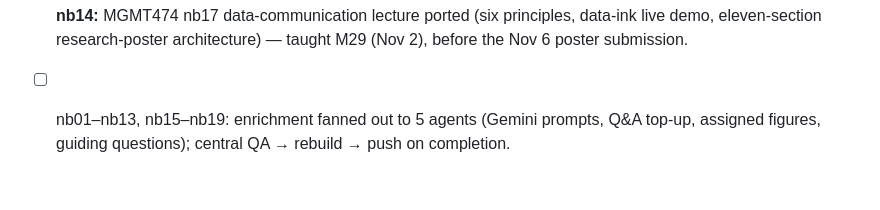
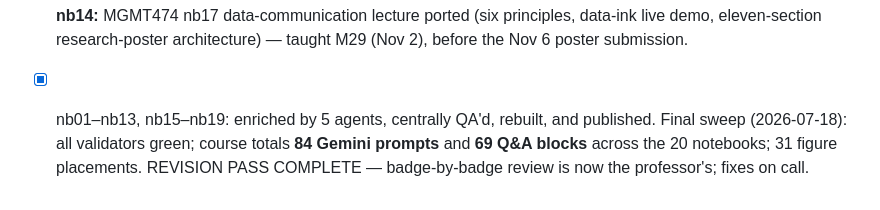
Before and after one commit to davi-moreira/2026F_evidence_driven_research_purdue_HONR464, a Markdown page: planning/BUILD_STATUS.md, the part around the change. GitHub-like rendering.

Commit message:
chore: revision pass complete — final sweep green (84 Gemini prompts, 69 Q&As, 31 figure placements)
Co-Authored-By: Claude Fable 5 <noreply@anthropic.com>

```diff
--- a/planning/BUILD_STATUS.md
+++ b/planning/BUILD_STATUS.md
@@ -166,6 +166,8 @@ Instructor review directives applied on top of the concluded build:
 - [x] **nb14:** MGMT474 nb17 data-communication lecture ported (six principles,
       data-ink live demo, eleven-section research-poster architecture) — taught
       M29 (Nov 2), before the Nov 6 poster submission.
-- [ ] nb01–nb13, nb15–nb19: enrichment fanned out to 5 agents (Gemini prompts,
-      Q&A top-up, assigned figures, guiding questions); central QA → rebuild →
-      push on completion.
+- [x] nb01–nb13, nb15–nb19: enriched by 5 agents, centrally QA'd, rebuilt, and
+      published. Final sweep (2026-07-18): all validators green; course totals
+      **84 Gemini prompts** and **69 Q&A blocks** across the 20 notebooks;
+      31 figure placements. REVISION PASS COMPLETE — badge-by-badge review is
+      now the professor's; fixes on call.
```
